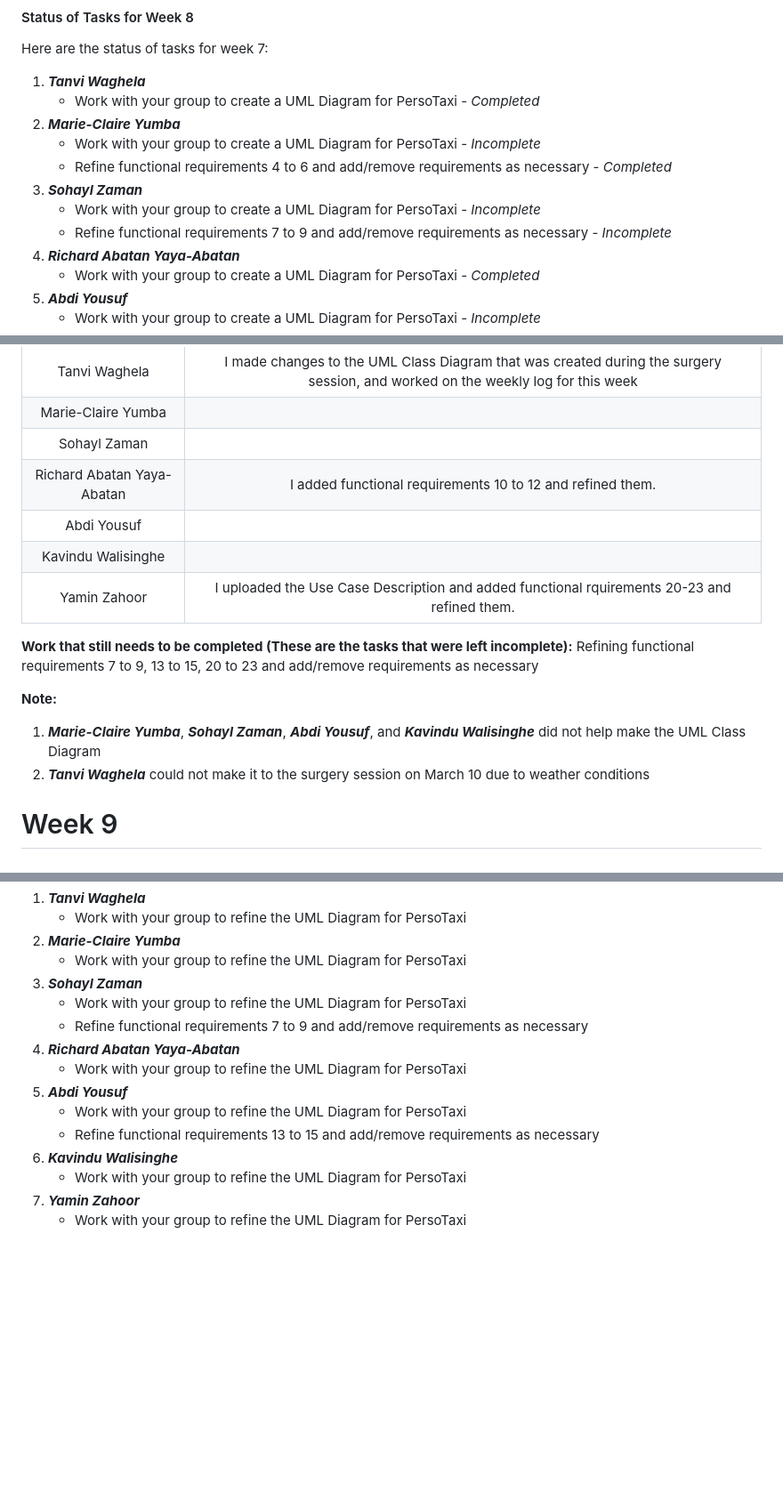
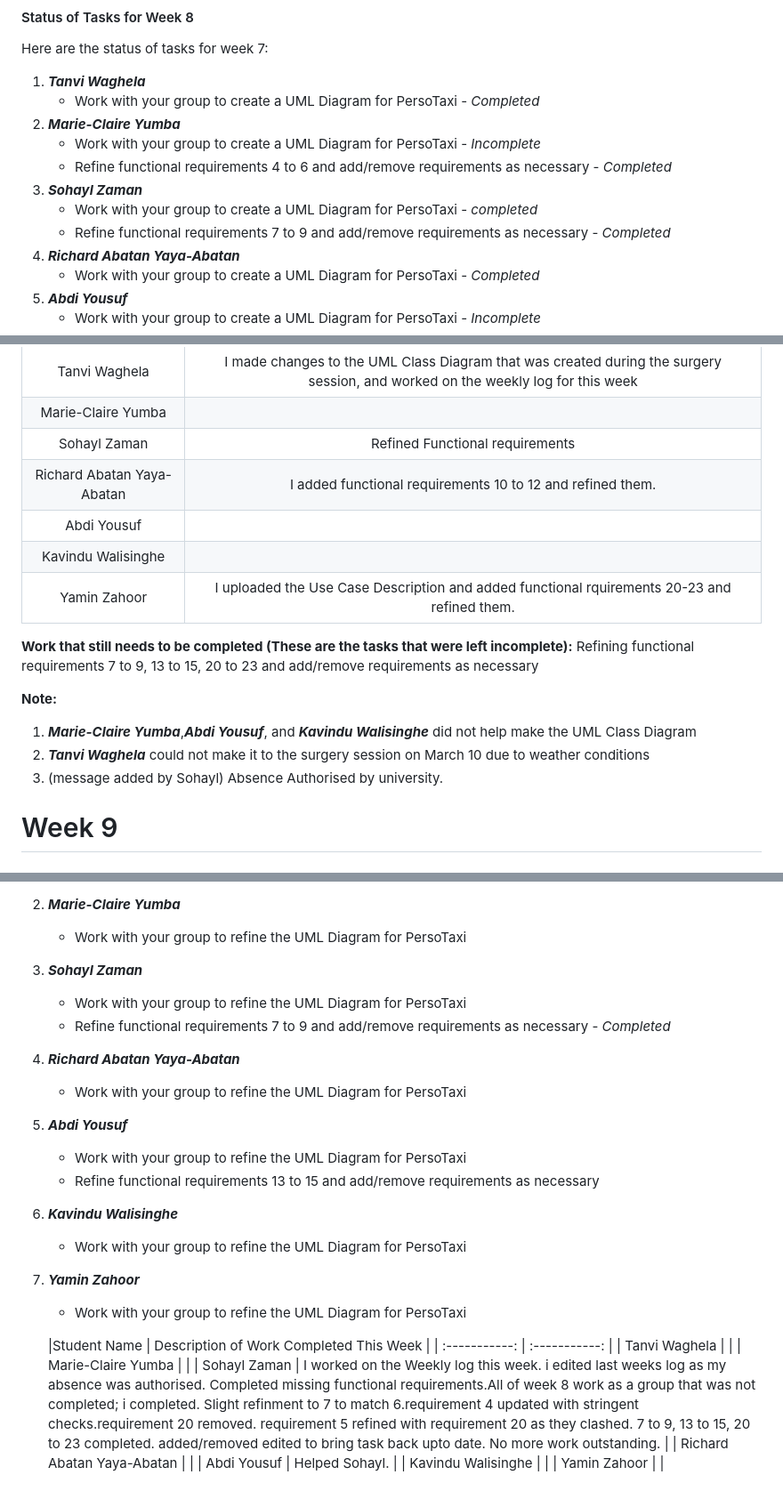
Before and after one commit to nlrichi/PersoTaxi-SystemDesign, a Markdown page: WeeklyLog.md, 3 parts joined by grey strips. Shown at 89% size. GitHub-like rendering; blank space fills up the shorter version.

```diff
--- a/WeeklyLog.md
+++ b/WeeklyLog.md
@@ -161,8 +161,8 @@ Here are the status of tasks for week 7:
     - Work with your group to create a UML Diagram for PersoTaxi - *Incomplete*
     - Refine functional requirements 4 to 6 and add/remove requirements as necessary - *Completed*
 3. ***Sohayl Zaman***
-    - Work with your group to create a UML Diagram for PersoTaxi - *Incomplete*
-    - Refine functional requirements 7 to 9 and add/remove requirements as necessary - *Incomplete*
+    - Work with your group to create a UML Diagram for PersoTaxi - *completed*
+    - Refine functional requirements 7 to 9 and add/remove requirements as necessary - *Completed*
 4. ***Richard Abatan Yaya-Abatan***
     - Work with your group to create a UML Diagram for PersoTaxi - *Completed*
 5. ***Abdi Yousuf***
@@ -180,7 +180,7 @@ Here are the status of tasks for week 7:
 | :-----------: | :-----------: |
 | Tanvi Waghela | I made changes to the UML Class Diagram that was created during the surgery session, and worked on the weekly log for this week |
 | Marie-Claire Yumba |  |
-| Sohayl Zaman |  |
+| Sohayl Zaman | Refined Functional requirements  |
 | Richard Abatan Yaya-Abatan | I added functional requirements 10 to 12 and refined them. |
 | Abdi Yousuf |  |
 | Kavindu Walisinghe |  |
@@ -189,8 +189,9 @@ Here are the status of tasks for week 7:
 **Work that still needs to be completed (These are the tasks that were left incomplete):** Refining functional requirements 7 to 9, 13 to 15, 20 to 23 and add/remove requirements as necessary
 
 **Note:**
-1. ***Marie-Claire Yumba***, ***Sohayl Zaman***, ***Abdi Yousuf***, and ***Kavindu Walisinghe*** did not help make the UML Class Diagram
+1. ***Marie-Claire Yumba***,***Abdi Yousuf***, and ***Kavindu Walisinghe*** did not help make the UML Class Diagram
 2. ***Tanvi Waghela*** could not make it to the surgery session on March 10 due to weather conditions
+3. (message added by Sohayl) Absence Authorised by university.
 
 # Week 9
 ### Beginning of the Week Log - Week 9
@@ -208,7 +209,7 @@ Here are the tasks that have been assigned to each group member for this week:
     - Work with your group to refine the UML Diagram for PersoTaxi
 3. ***Sohayl Zaman***
     - Work with your group to refine the UML Diagram for PersoTaxi
-    - Refine functional requirements 7 to 9 and add/remove requirements as necessary
+    - Refine functional requirements 7 to 9 and add/remove requirements as necessary - *Completed*
 4. ***Richard Abatan Yaya-Abatan***
     - Work with your group to refine the UML Diagram for PersoTaxi
 5. ***Abdi Yousuf***
@@ -218,3 +219,14 @@ Here are the tasks that have been assigned to each group member for this week:
     - Work with your group to refine the UML Diagram for PersoTaxi
 7. ***Yamin Zahoor***
     - Work with your group to refine the UML Diagram for PersoTaxi
+
+    |Student Name  | Description of Work Completed This Week |
+| :-----------: | :-----------: |
+| Tanvi Waghela |  |
+| Marie-Claire Yumba |  |
+| Sohayl Zaman | I worked on the Weekly log this week. i edited last weeks log as my absence was authorised. Completed missing functional requirements.All of week 8 work as a group that was not completed; i completed. Slight refinment to 7 to match 6.requirement 4 updated with stringent checks.requirement 20 removed. requirement 5 refined with requirement 20 as they clashed. 7 to 9, 13 to 15, 20 to 23 completed. added/removed edited to bring task back upto date. No more work outstanding.
+ |
+| Richard Abatan Yaya-Abatan |  |
+| Abdi Yousuf | Helped Sohayl.  |
+| Kavindu Walisinghe |  |
+| Yamin Zahoor |  |
```
